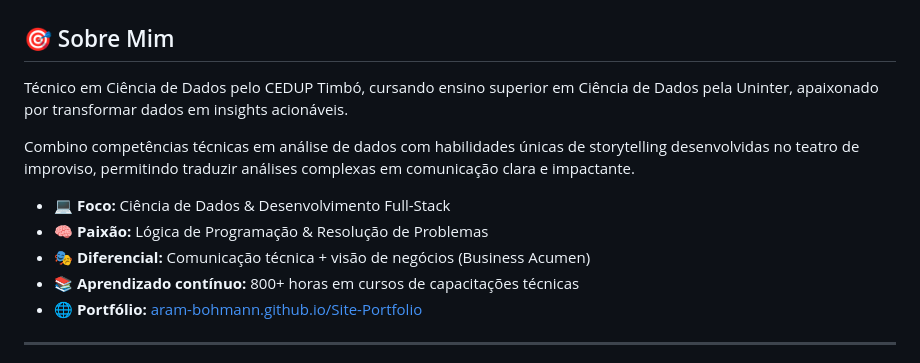
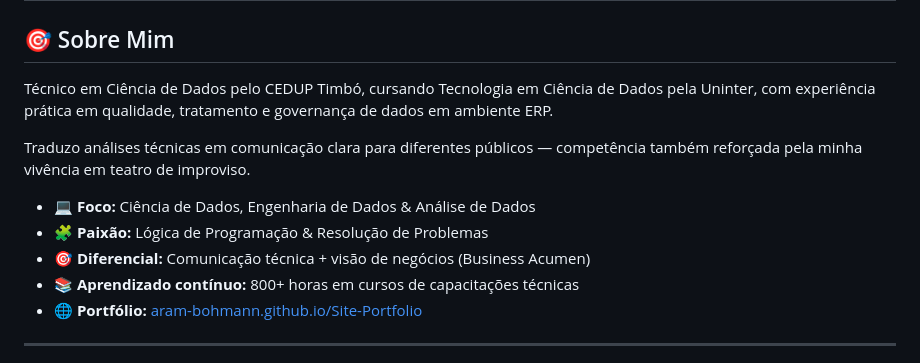
Before and after one commit to Aram-Bohmann/Aram-Bohmann, a Markdown page: README.md, the part around the change. GitHub-like rendering.

```diff
--- a/README.md
+++ b/README.md
@@ -2,13 +2,13 @@
 
 ## 🎯 Sobre Mim
 
-Técnico em Ciência de Dados pelo CEDUP Timbó, cursando ensino superior em Ciência de Dados pela Uninter, apaixonado por transformar dados em insights acionáveis.
+Técnico em Ciência de Dados pelo CEDUP Timbó, cursando Tecnologia em Ciência de Dados pela Uninter, com experiência prática em qualidade, tratamento e governança de dados em ambiente ERP.
 
-Combino competências técnicas em análise de dados com habilidades únicas de storytelling desenvolvidas no teatro de improviso, permitindo traduzir análises complexas em comunicação clara e impactante.
+Traduzo análises técnicas em comunicação clara para diferentes públicos — competência também reforçada pela minha vivência em teatro de improviso.
 
-- 💻 **Foco:** Ciência de Dados & Desenvolvimento Full-Stack
-- 🧠 **Paixão:** Lógica de Programação & Resolução de Problemas
-- 🎭 **Diferencial:** Comunicação técnica + visão de negócios (Business Acumen)
+- 💻 **Foco:** Ciência de Dados, Engenharia de Dados & Análise de Dados
+- 🧩 **Paixão:** Lógica de Programação & Resolução de Problemas
+- 🎯 **Diferencial:** Comunicação técnica + visão de negócios (Business Acumen)
 - 📚 **Aprendizado contínuo:** 800+ horas em cursos de capacitações técnicas
 - 🌐 **Portfólio:** [aram-bohmann.github.io/Site-Portfolio](https://aram-bohmann.github.io/Site-Portfolio/)
 
```
